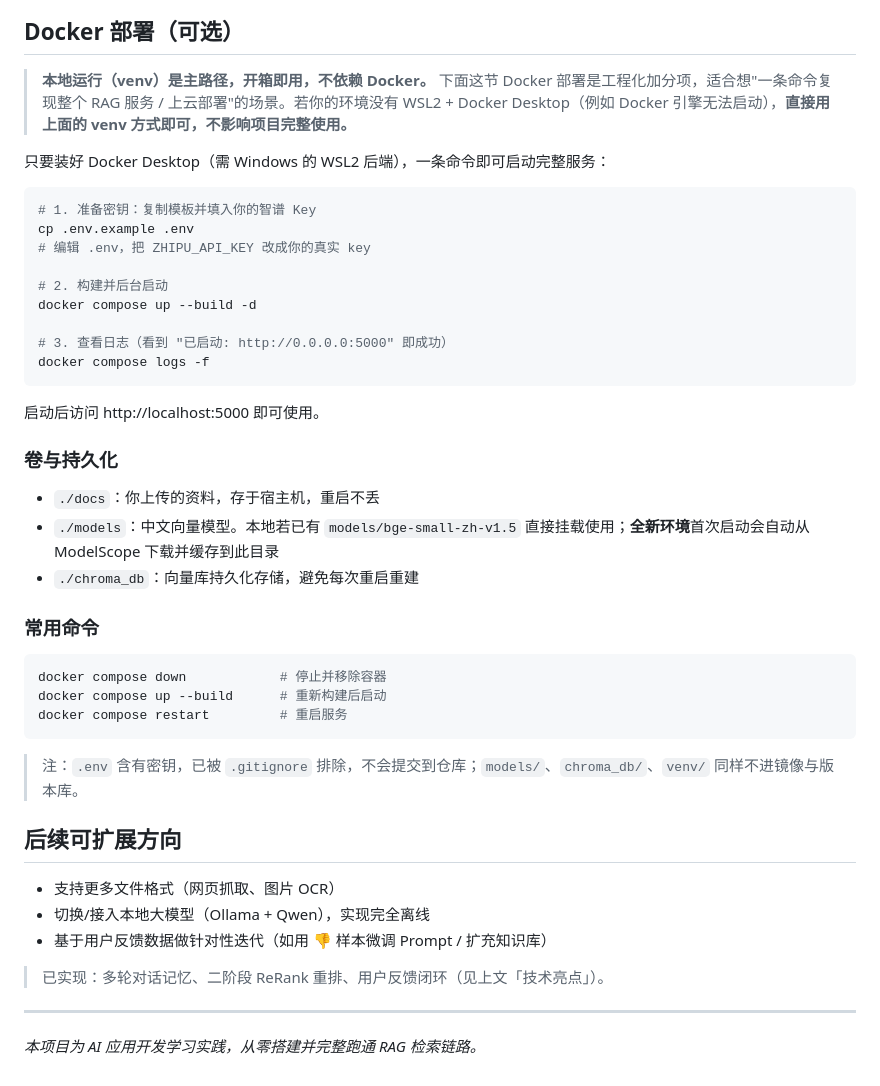
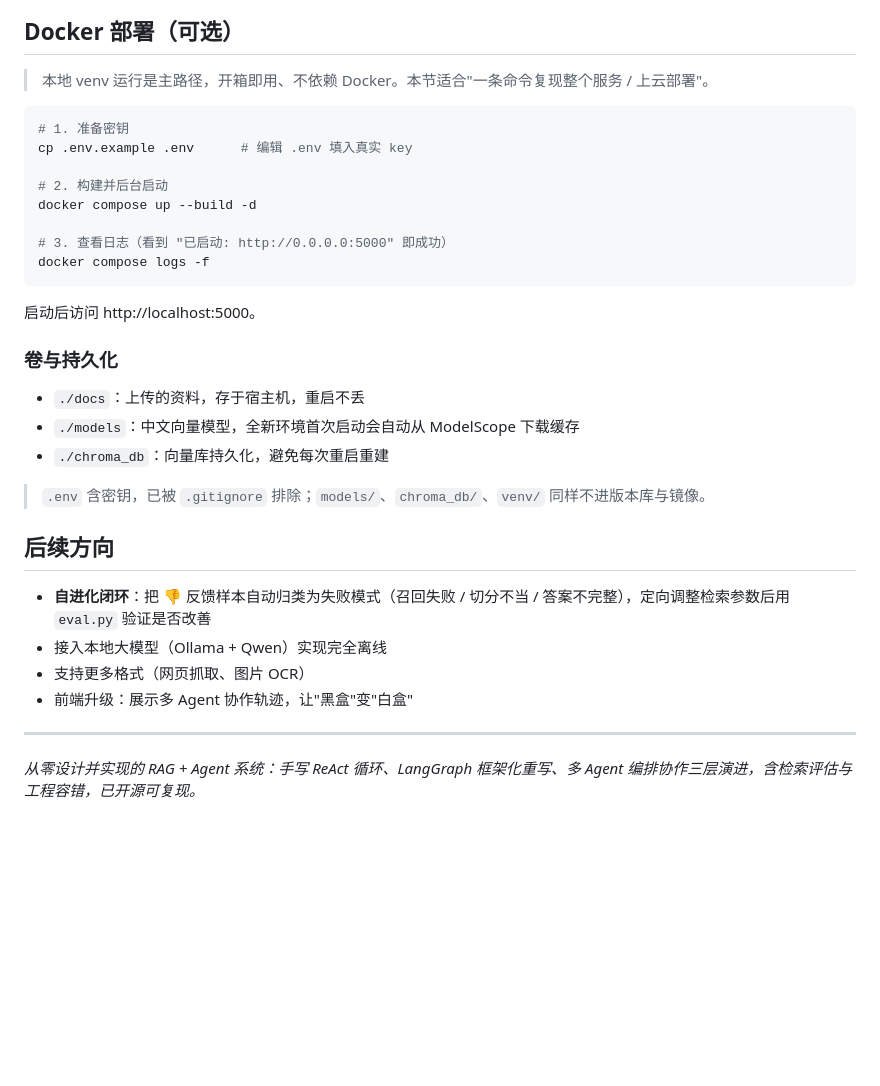
Before and after one commit to kk11-11/personal-ai-kb, a Markdown page: README.md, the part around one of its changes. GitHub-like rendering; blank space fills up the shorter version.

````diff
--- a/README.md
+++ b/README.md
@@ -165,14 +224,11 @@ flowchart LR
 
 ## Docker 部署（可选）
 
-> **本地运行（venv）是主路径，开箱即用，不依赖 Docker。** 下面这节 Docker 部署是工程化加分项，适合想"一条命令复现整个 RAG 服务 / 上云部署"的场景。若你的环境没有 WSL2 + Docker Desktop（例如 Docker 引擎无法启动），**直接用上面的 venv 方式即可，不影响项目完整使用。**
-
-只要装好 Docker Desktop（需 Windows 的 WSL2 后端），一条命令即可启动完整服务：
+> 本地 venv 运行是主路径，开箱即用、不依赖 Docker。本节适合"一条命令复现整个服务 / 上云部署"。
 
 ```bash
-# 1. 准备密钥：复制模板并填入你的智谱 Key
-cp .env.example .env
-# 编辑 .env，把 ZHIPU_API_KEY 改成你的真实 key
+# 1. 准备密钥
+cp .env.example .env      # 编辑 .env 填入真实 key
 
 # 2. 构建并后台启动
 docker compose up --build -d
@@ -181,30 +237,22 @@ docker compose up --build -d
 docker compose logs -f
 ```
 
-启动后访问 http://localhost:5000 即可使用。
+启动后访问 http://localhost:5000。
 
 ### 卷与持久化
-- `./docs`：你上传的资料，存于宿主机，重启不丢
-- `./models`：中文向量模型。本地若已有 `models/bge-small-zh-v1.5` 直接挂载使用；**全新环境**首次启动会自动从 ModelScope 下载并缓存到此目录
-- `./chroma_db`：向量库持久化存储，避免每次重启重建
+- `./docs`：上传的资料，存于宿主机，重启不丢
+- `./models`：中文向量模型，全新环境首次启动会自动从 ModelScope 下载缓存
+- `./chroma_db`：向量库持久化，避免每次重启重建
 
-### 常用命令
-```bash
-docker compose down            # 停止并移除容器
-docker compose up --build      # 重新构建后启动
-docker compose restart         # 重启服务
-```
+> `.env` 含密钥，已被 `.gitignore` 排除；`models/`、`chroma_db/`、`venv/` 同样不进版本库与镜像。
 
-> 注：`.env` 含有密钥，已被 `.gitignore` 排除，不会提交到仓库；`models/`、`chroma_db/`、`venv/` 同样不进镜像与版本库。
+## 后续方向
 
-## 后续可扩展方向
-
-- 支持更多文件格式（网页抓取、图片 OCR）
-- 切换/接入本地大模型（Ollama + Qwen），实现完全离线
-- 基于用户反馈数据做针对性迭代（如用 👎 样本微调 Prompt / 扩充知识库）
-
-> 已实现：多轮对话记忆、二阶段 ReRank 重排、用户反馈闭环（见上文「技术亮点」）。
+- **自进化闭环**：把 👎 反馈样本自动归类为失败模式（召回失败 / 切分不当 / 答案不完整），定向调整检索参数后用 `eval.py` 验证是否改善
+- 接入本地大模型（Ollama + Qwen）实现完全离线
+- 支持更多格式（网页抓取、图片 OCR）
+- 前端升级：展示多 Agent 协作轨迹，让"黑盒"变"白盒"
 
 ---
 
-_本项目为 AI 应用开发学习实践，从零搭建并完整跑通 RAG 检索链路。_
+_从零设计并实现的 RAG + Agent 系统：手写 ReAct 循环、LangGraph 框架化重写、多 Agent 编排协作三层演进，含检索评估与工程容错，已开源可复现。_
````
Also changed, not shown: other parts of README.md (+132 -73 lines).
